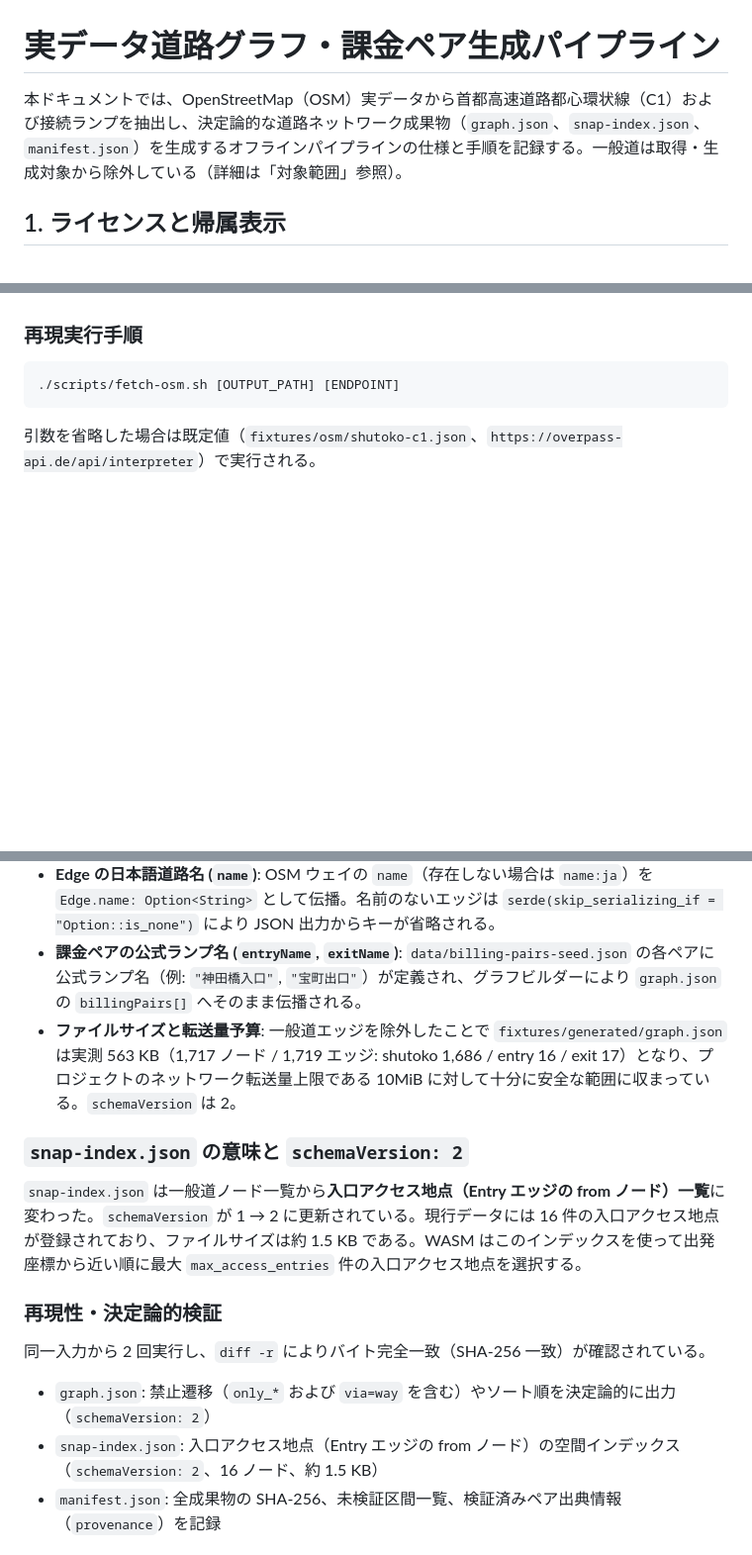
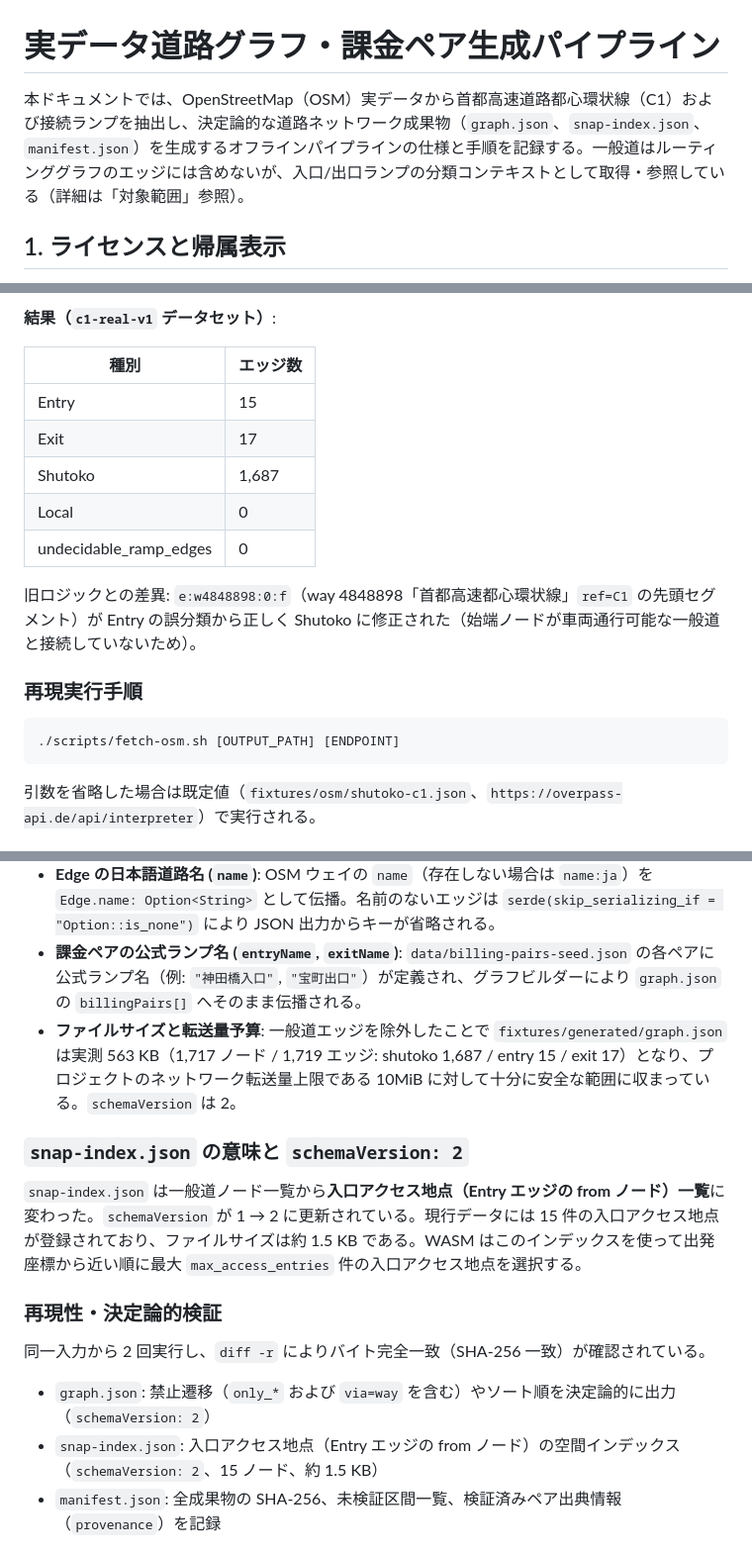
Before and after one commit to japan4415/shutoko-sim, a Markdown page: docs/data-pipeline.md, 3 parts joined by grey strips. Shown at 99% size. GitHub-like rendering; blank space fills up the shorter version.

````diff
--- a/docs/data-pipeline.md
+++ b/docs/data-pipeline.md
@@ -1,6 +1,6 @@
 # 実データ道路グラフ・課金ペア生成パイプライン
 
-本ドキュメントでは、OpenStreetMap（OSM）実データから首都高速道路都心環状線（C1）および接続ランプを抽出し、決定論的な道路ネットワーク成果物（`graph.json`、`snap-index.json`、`manifest.json`）を生成するオフラインパイプラインの仕様と手順を記録する。一般道は取得・生成対象から除外している（詳細は「対象範囲」参照）。
+本ドキュメントでは、OpenStreetMap（OSM）実データから首都高速道路都心環状線（C1）および接続ランプを抽出し、決定論的な道路ネットワーク成果物（`graph.json`、`snap-index.json`、`manifest.json`）を生成するオフラインパイプラインの仕様と手順を記録する。一般道はルーティンググラフのエッジには含めないが、入口/出口ランプの分類コンテキストとして取得・参照している（詳細は「対象範囲」参照）。
 
 ## 1. ライセンスと帰属表示
 
@@ -38,3 +54,14 @@
+**結果（`c1-real-v1` データセット）**:
+
+| 種別 | エッジ数 |
+|------|---------|
+| Entry | 15 |
+| Exit | 17 |
+| Shutoko | 1,687 |
+| Local | 0 |
+| undecidable_ramp_edges | 0 |
+
+旧ロジックとの差異: `e:w4848898:0:f`（way 4848898「首都高速都心環状線」`ref=C1` の先頭セグメント）が Entry の誤分類から正しく Shutoko に修正された（始端ノードが車両通行可能な一般道と接続していないため）。
 
 ### 再現実行手順
 ```bash
@@ -119,16 +146,16 @@ issue #10 の探索コア・WASM 境界拡張に伴い、以下のデータが `
 - **Node の地理座標 (`lat`, `lon`)**: `graph.json` 内の全ノードに f64 の `lat` および `lon` を必須フィールドとして出力。WASM 内部での空間スナップおよび GeoJSON LineString 幾何データ合成に使用される。
 - **Edge の日本語道路名 (`name`)**: OSM ウェイの `name`（存在しない場合は `name:ja`）を `Edge.name: Option<String>` として伝播。名前のないエッジは `serde(skip_serializing_if = "Option::is_none")` により JSON 出力からキーが省略される。
 - **課金ペアの公式ランプ名 (`entryName`, `exitName`)**: `data/billing-pairs-seed.json` の各ペアに公式ランプ名（例: `"神田橋入口"`, `"宝町出口"`）が定義され、グラフビルダーにより `graph.json` の `billingPairs[]` へそのまま伝播される。
-- **ファイルサイズと転送量予算**: 一般道エッジを除外したことで `fixtures/generated/graph.json` は実測 563 KB（1,717 ノード / 1,719 エッジ: shutoko 1,686 / entry 16 / exit 17）となり、プロジェクトのネットワーク転送量上限である 10MiB に対して十分に安全な範囲に収まっている。`schemaVersion` は 2。
+- **ファイルサイズと転送量予算**: 一般道エッジを除外したことで `fixtures/generated/graph.json` は実測 563 KB（1,717 ノード / 1,719 エッジ: shutoko 1,687 / entry 15 / exit 17）となり、プロジェクトのネットワーク転送量上限である 10MiB に対して十分に安全な範囲に収まっている。`schemaVersion` は 2。
 
 ### `snap-index.json` の意味と `schemaVersion: 2`
 
-`snap-index.json` は一般道ノード一覧から**入口アクセス地点（Entry エッジの from ノード）一覧**に変わった。`schemaVersion` が 1 → 2 に更新されている。現行データには 16 件の入口アクセス地点が登録されており、ファイルサイズは約 1.5 KB である。WASM はこのインデックスを使って出発座標から近い順に最大 `max_access_entries` 件の入口アクセス地点を選択する。
+`snap-index.json` は一般道ノード一覧から**入口アクセス地点（Entry エッジの from ノード）一覧**に変わった。`schemaVersion` が 1 → 2 に更新されている。現行データには 15 件の入口アクセス地点が登録されており、ファイルサイズは約 1.5 KB である。WASM はこのインデックスを使って出発座標から近い順に最大 `max_access_entries` 件の入口アクセス地点を選択する。
 
 ### 再現性・決定論的検証
 同一入力から 2 回実行し、`diff -r` によりバイト完全一致（SHA-256 一致）が確認されている。
 - `graph.json`: 禁止遷移（`only_*` および `via=way` を含む）やソート順を決定論的に出力（`schemaVersion: 2`）
-- `snap-index.json`: 入口アクセス地点（Entry エッジの from ノード）の空間インデックス（`schemaVersion: 2`、16 ノード、約 1.5 KB）
+- `snap-index.json`: 入口アクセス地点（Entry エッジの from ノード）の空間インデックス（`schemaVersion: 2`、15 ノード、約 1.5 KB）
 - `manifest.json`: 全成果物の SHA-256、未検証区間一覧、検証済みペア出典情報（`provenance`）を記録
 
 ## 5. 未検証区間（Unverified Sections）
````
Also changed, not shown: other parts of docs/data-pipeline.md (+21 -5 lines), docs/architecture.md (+2 -2 lines), docs/routing.md (+1 -1 lines).
